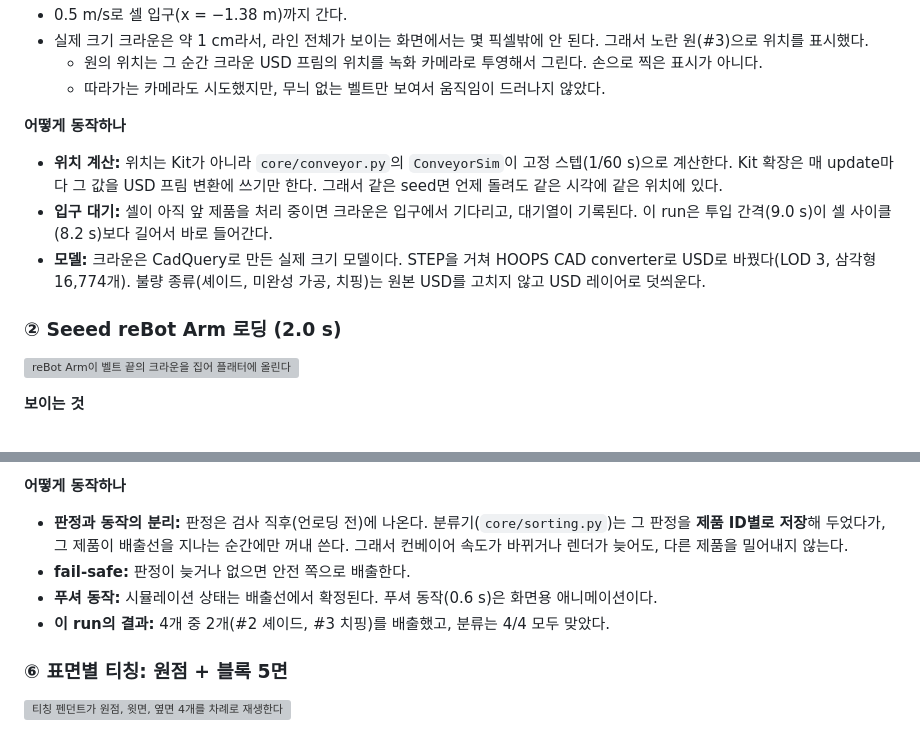
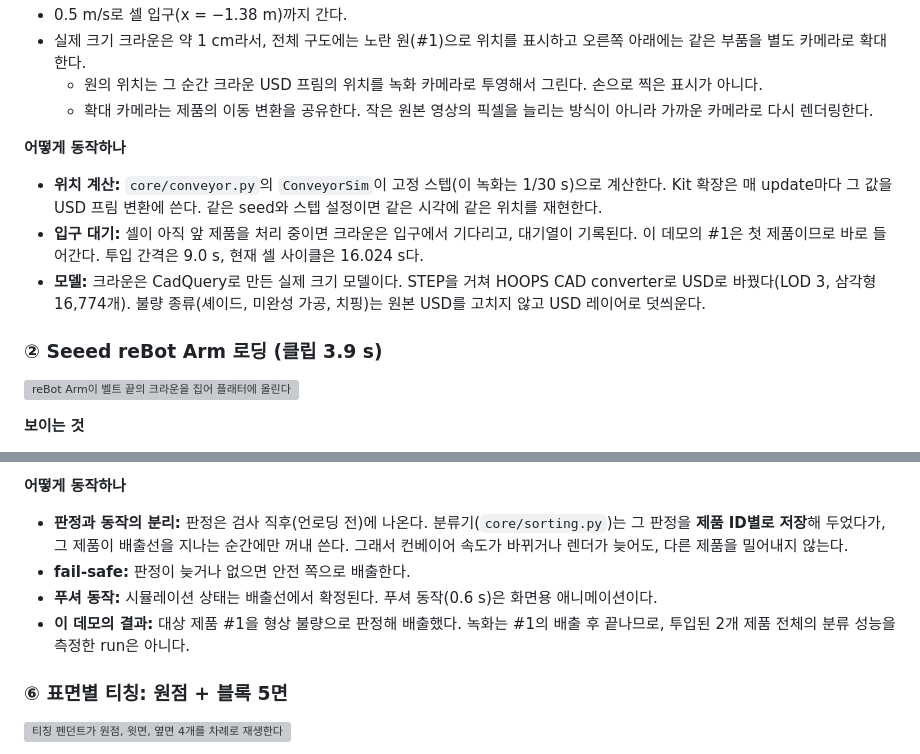
Before and after one commit to streetlamplee/dental-cell-twin, a Markdown page: README.md, 2 parts joined by grey strips. GitHub-like rendering; grey boxes are pictures that could not be loaded.

```diff
--- a/README.md
+++ b/README.md
@@ -51,14 +54,14 @@
 - 0.5 m/s로 셀 입구(x = −1.38 m)까지 간다.
-- 실제 크기 크라운은 약 1 cm라서, 라인 전체가 보이는 화면에서는 몇 픽셀밖에 안 된다. 그래서 노란 원(#3)으로 위치를 표시했다.
+- 실제 크기 크라운은 약 1 cm라서, 전체 구도에는 노란 원(#1)으로 위치를 표시하고 오른쪽 아래에는 같은 부품을 별도 카메라로 확대한다.
   - 원의 위치는 그 순간 크라운 USD 프림의 위치를 녹화 카메라로 투영해서 그린다. 손으로 찍은 표시가 아니다.
-  - 따라가는 카메라도 시도했지만, 무늬 없는 벨트만 보여서 움직임이 드러나지 않았다.
+  - 확대 카메라는 제품의 이동 변환을 공유한다. 작은 원본 영상의 픽셀을 늘리는 방식이 아니라 가까운 카메라로 다시 렌더링한다.
 
 **어떻게 동작하나**
-- **위치 계산:** 위치는 Kit가 아니라 `core/conveyor.py`의 `ConveyorSim`이 고정 스텝(1/60 s)으로 계산한다. Kit 확장은 매 update마다 그 값을 USD 프림 변환에 쓰기만 한다. 그래서 같은 seed면 언제 돌려도 같은 시각에 같은 위치에 있다.
-- **입구 대기:** 셀이 아직 앞 제품을 처리 중이면 크라운은 입구에서 기다리고, 대기열이 기록된다. 이 run은 투입 간격(9.0 s)이 셀 사이클(8.2 s)보다 길어서 바로 들어간다.
+- **위치 계산:** `core/conveyor.py`의 `ConveyorSim`이 고정 스텝(이 녹화는 1/30 s)으로 계산한다. Kit 확장은 매 update마다 그 값을 USD 프림 변환에 쓴다. 같은 seed와 스텝 설정이면 같은 시각에 같은 위치를 재현한다.
+- **입구 대기:** 셀이 아직 앞 제품을 처리 중이면 크라운은 입구에서 기다리고, 대기열이 기록된다. 이 데모의 #1은 첫 제품이므로 바로 들어간다. 투입 간격은 9.0 s, 현재 셀 사이클은 16.024 s다.
 - **모델:** 크라운은 CadQuery로 만든 실제 크기 모델이다. STEP을 거쳐 HOOPS CAD converter로 USD로 바꿨다(LOD 3, 삼각형 16,774개). 불량 종류(셰이드, 미완성 가공, 치핑)는 원본 USD를 고치지 않고 USD 레이어로 덧씌운다.
 
-### ② Seeed reBot Arm 로딩 (2.0 s)
+### ② Seeed reBot Arm 로딩 (클립 3.9 s)
 
 ![reBot Arm이 벨트 끝의 크라운을 집어 플래터에 올린다](docs/screenshots/clips/02_load.gif)
 
@@ -124,7 +129,7 @@
 - **판정과 동작의 분리:** 판정은 검사 직후(언로딩 전)에 나온다. 분류기(`core/sorting.py`)는 그 판정을 **제품 ID별로 저장**해 두었다가, 그 제품이 배출선을 지나는 순간에만 꺼내 쓴다. 그래서 컨베이어 속도가 바뀌거나 렌더가 늦어도, 다른 제품을 밀어내지 않는다.
 - **fail-safe:** 판정이 늦거나 없으면 안전 쪽으로 배출한다.
 - **푸셔 동작:** 시뮬레이션 상태는 배출선에서 확정된다. 푸셔 동작(0.6 s)은 화면용 애니메이션이다.
-- **이 run의 결과:** 4개 중 2개(#2 셰이드, #3 치핑)를 배출했고, 분류는 4/4 모두 맞았다.
+- **이 데모의 결과:** 대상 제품 #1을 형상 불량으로 판정해 배출했다. 녹화는 #1의 배출 후 끝나므로, 투입된 2개 제품 전체의 분류 성능을 측정한 run은 아니다.
 
 ### ⑥ 표면별 티칭: 원점 + 블록 5면
 
```
Also changed, not shown: other parts of README.md (+29 -24 lines), docs/2026-11-02 데모 부품 가시성 개선.md (added, +43 -0 lines), docs/index.md (+6 -0 lines), docs/다중 뷰포트 캡처와 화면 합성.md (added, +17 -0 lines), docs/부품 추적 확대 렌더링.md (added, +23 -0 lines), docs/screenshots/clips/01_line.gif, docs/screenshots/clips/03_inspect.gif, docs/screenshots/clips/05_reject.gif, 3 other files.
